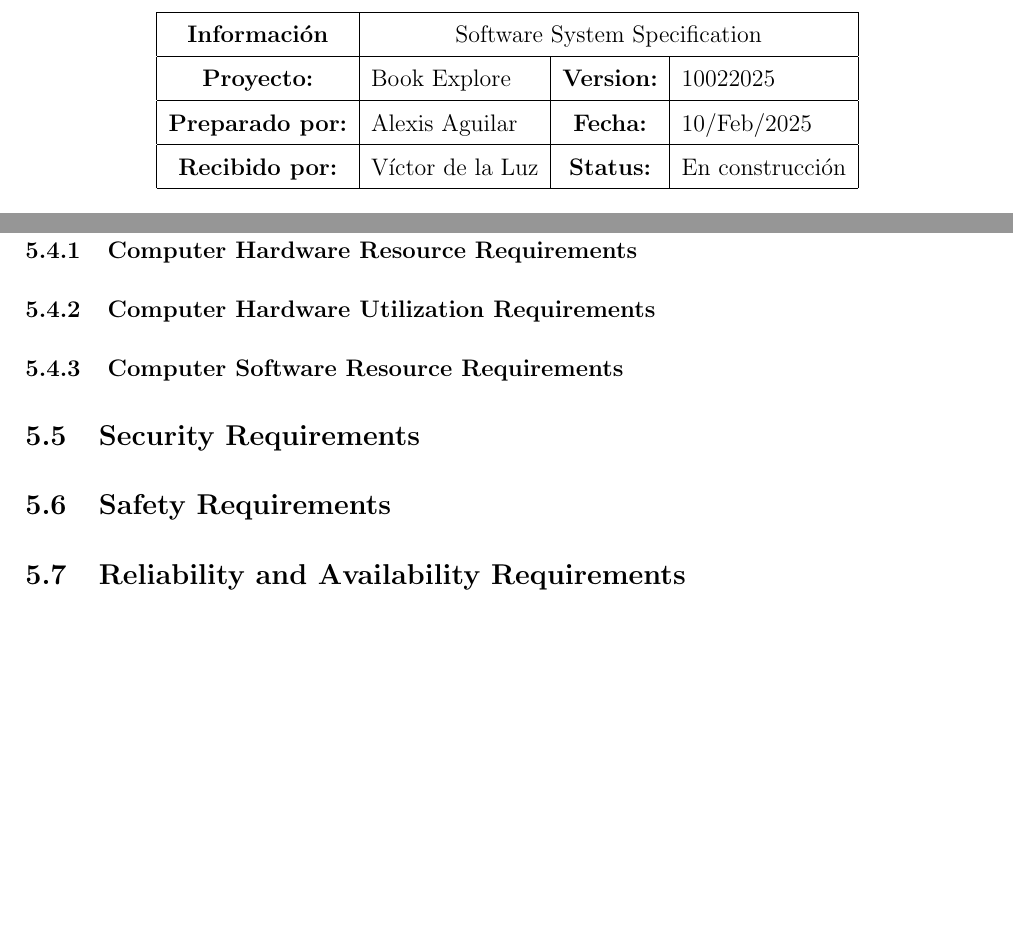
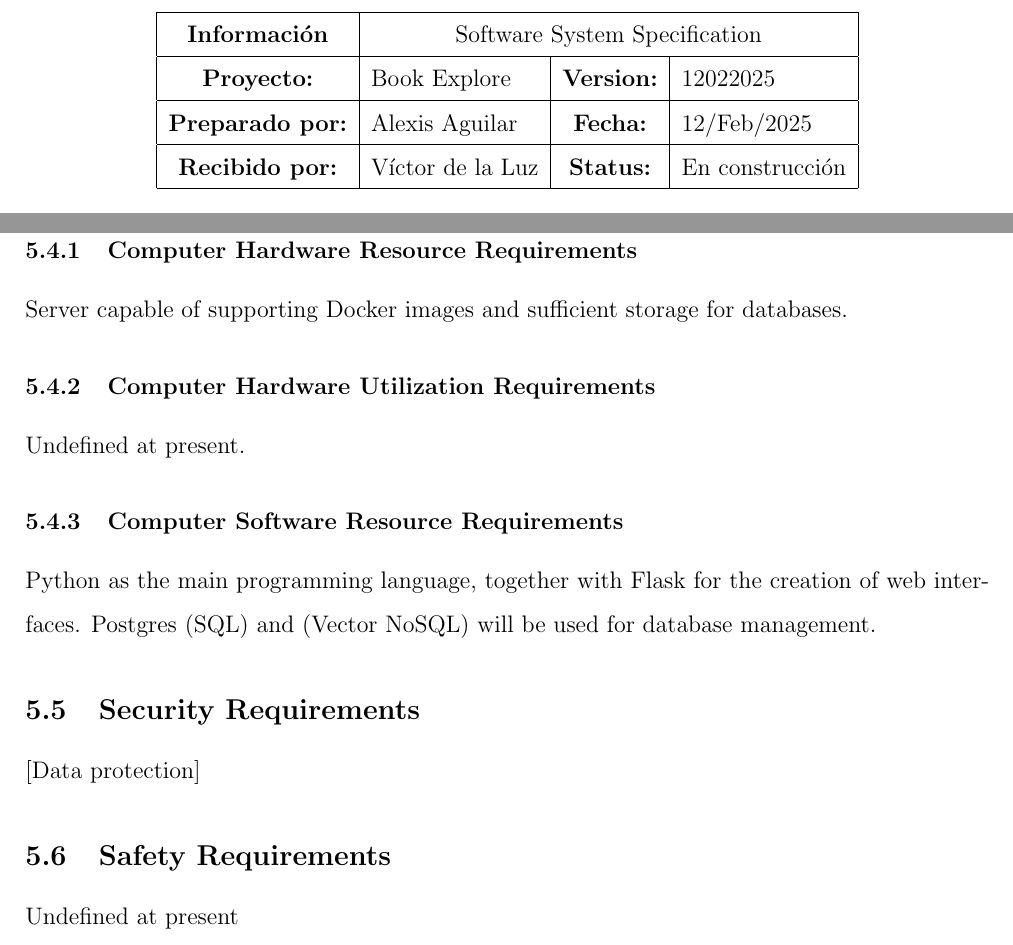
Before and after one commit to alexisuaguilaru/BookExplorer, a LaTeX document (Documentation/RB-SSS-DRD.tex): two parts of pages 1 and 3 of 4 before the commit and two parts of pages 1 and 3 of 5 after it, joined at a grey line, cut so that both start at the same text, the shorter picture padded with empty space. Compiled offline with pdfLaTeX.

Commit message:
ADD SSS 12022025 content about computer resources, security

```diff
--- a/Documentation/RB-SSS-DRD.tex
+++ b/Documentation/RB-SSS-DRD.tex
@@ -31,9 +31,9 @@
         \hline
         \textbf{Información} & \multicolumn{3}{|c|}{Software System Specification} \\
         \hline
-        \textbf{Proyecto:} & Book Explore & \textbf{Version:} & 10022025 \\
+        \textbf{Proyecto:} & Book Explore & \textbf{Version:} & 12022025 \\
         \hline
-        \textbf{Preparado por:} & Alexis Aguilar & \textbf{Fecha:} & 10/Feb/2025 \\
+        \textbf{Preparado por:} & Alexis Aguilar & \textbf{Fecha:} & 12/Feb/2025 \\
         \hline
         \textbf{Recibido por:} & Víctor de la Luz & \textbf{Status:} & En construcción \\
         \hline
@@ -92,10 +92,17 @@ is completely removed. And adding new titles could also
 create a disruption if it is a title with a new genre not previously recorded.
 \subsection{Computer Resource Requirements}
 \subsubsection{Computer Hardware Resource Requirements}
+Server capable of supporting Docker images and sufficient storage for databases.
 \subsubsection{Computer Hardware Utilization Requirements}
+Undefined at present.
 \subsubsection{Computer Software Resource Requirements}
+Python as the main programming language, together with
+Flask for the creation of web interfaces. Postgres (SQL) and
+(Vector NoSQL) will be used for database management.
 \subsection{Security Requirements}
+[Data protection]
 \subsection{Safety Requirements}
+Undefined at present
 \subsection{Reliability and Availability Requirements}
 \subsection{Quality Requirements}
 \subsection{Design Requirements and Constraints}
```
Also changed, not shown: Documentation/RB-SSS-DRD.pdf.
